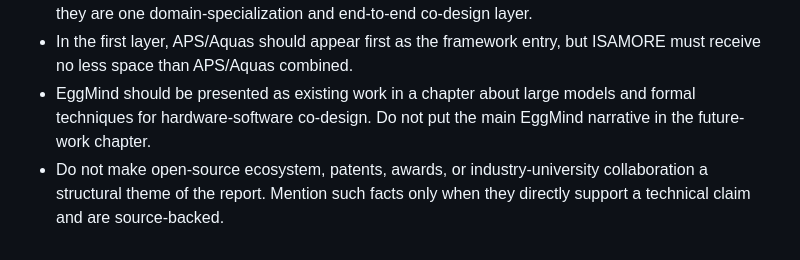
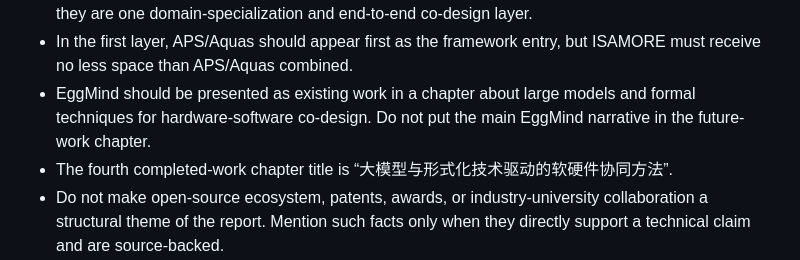
Before and after one commit to uv-xiao/thss-prop, a Markdown page: docs/writing/preferences.md, the part around the change. Drawn GitHub-style.

Commit message:
Confirm fourth chapter title

```diff
--- a/docs/writing/preferences.md
+++ b/docs/writing/preferences.md
@@ -11,6 +11,7 @@ This file records project-specific preferences that are important but less unive
 - Organize existing work into three technical layers. Merge “协同框架” and “指令/微架构定制” because they are one domain-specialization and end-to-end co-design layer.
 - In the first layer, APS/Aquas should appear first as the framework entry, but ISAMORE must receive no less space than APS/Aquas combined.
 - EggMind should be presented as existing work in a chapter about large models and formal techniques for hardware-software co-design. Do not put the main EggMind narrative in the future-work chapter.
+- The fourth completed-work chapter title is “大模型与形式化技术驱动的软硬件协同方法”.
 - Do not make open-source ecosystem, patents, awards, or industry-university collaboration a structural theme of the report. Mention such facts only when they directly support a technical claim and are source-backed.
 - Treat the overall co-design framework and focused single-point optimization techniques as equally important.
 - Current report text is too skeletal. Use the abundant material in `resources/` to expand every major part into a detailed, patient, serious, and coherent story.
```
Also changed, not shown: report/docs/report_structure_redesign_spec.md (+3 -1 lines), 1 other file.
